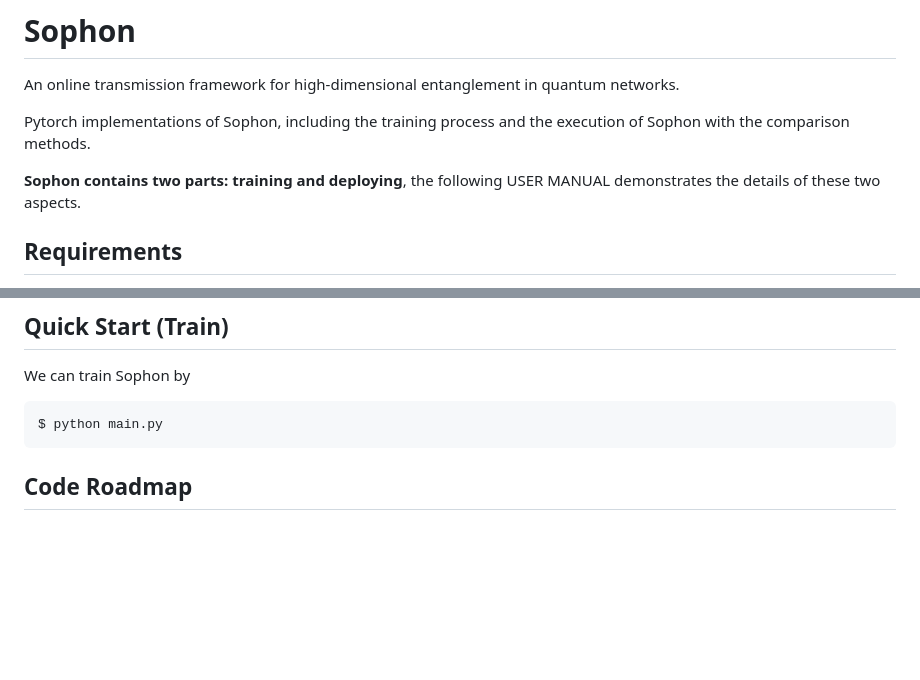
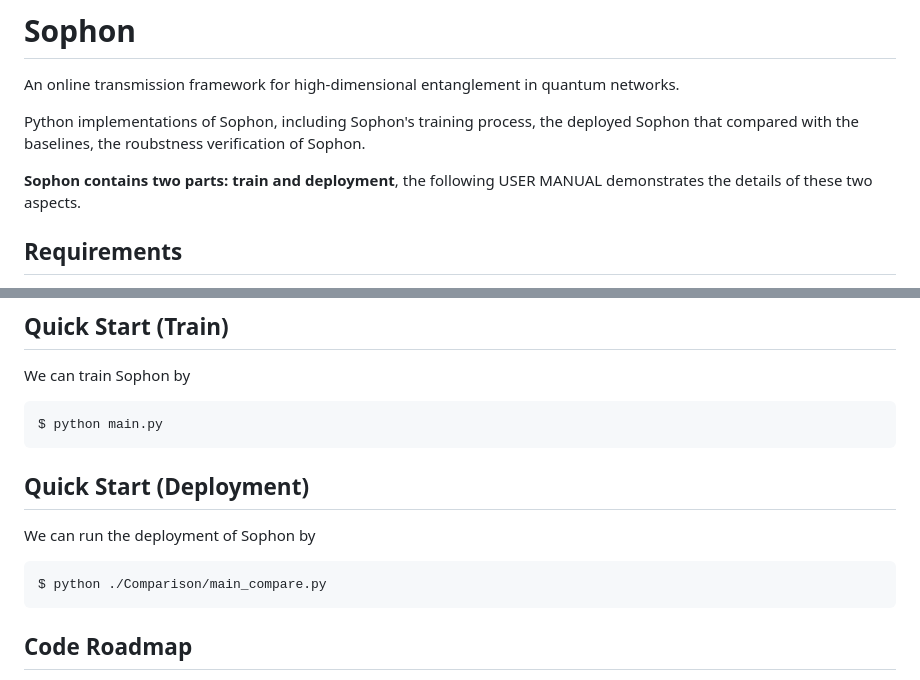
Before and after one commit to yanangao1709/Sophon, a Markdown page: README.md, 2 parts joined by grey strips. GitHub-like rendering; blank space fills up the shorter version.

````diff
--- a/README.md
+++ b/README.md
@@ -1,9 +1,9 @@
 # Sophon
 An online transmission framework for high-dimensional entanglement in quantum networks.
 
-Pytorch implementations of Sophon, including the training process and the execution of Sophon with the comparison methods.
+Python implementations of Sophon, including Sophon's training process, the deployed Sophon that compared with the baselines, the roubstness verification of Sophon.
 
-**Sophon contains two parts: training and deploying**, the following USER MANUAL demonstrates the details of these two aspects.
+**Sophon contains two parts: train and deployment**, the following USER MANUAL demonstrates the details of these two aspects.
 
 ## Requirements
 - [python 3.8](https://www.python.org/downloads/release/python-380/)
@@ -26,6 +26,11 @@ $ pip install -r requirements.txt
 We can train Sophon by
 ```shell
 $ python main.py
+```
+## Quick Start (Deployment)
+We can run the deployment of Sophon by
+```shell
+$ python ./Comparison/main_compare.py
 ```
 
 ## Code Roadmap
````
